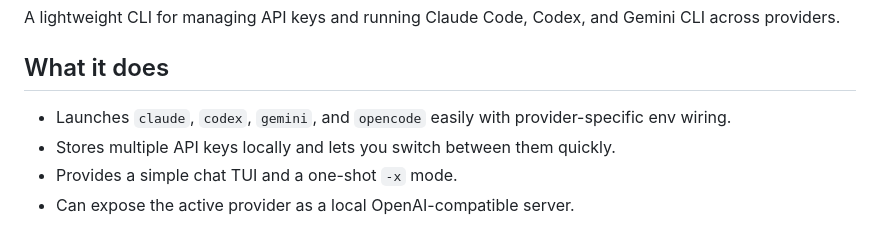
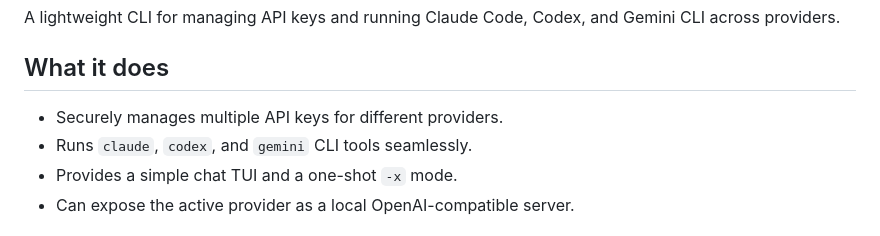
Before and after one commit to lguzzon-scratchbook/aivo, a Markdown page: README.md, the part around the change. Rendered like a GitHub page.

Commit message:
chore: tweak readme

```diff
--- a/README.md
+++ b/README.md
@@ -5,8 +5,8 @@ A lightweight CLI for managing API keys and running Claude Code, Codex, and Gemi
 
 ## What it does
 
-- Launches `claude`, `codex`, `gemini`, and `opencode` easily with provider-specific env wiring.
-- Stores multiple API keys locally and lets you switch between them quickly.
+- Securely manages multiple API keys for different providers.
+- Runs `claude`, `codex`, and `gemini` CLI tools seamlessly.
 - Provides a simple chat TUI and a one-shot `-x` mode.
 - Can expose the active provider as a local OpenAI-compatible server.
 
```
